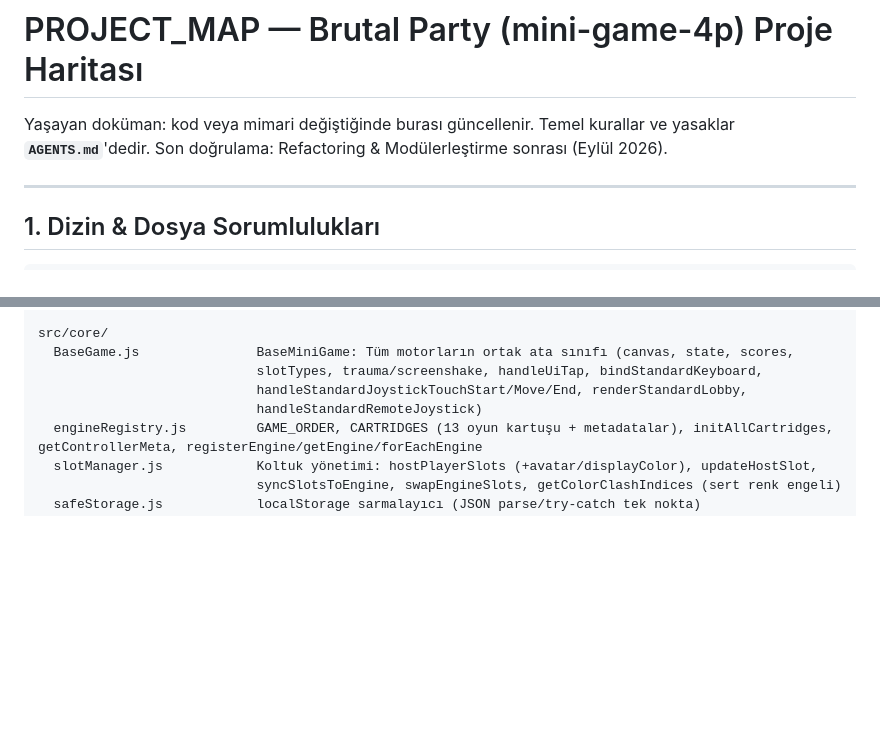
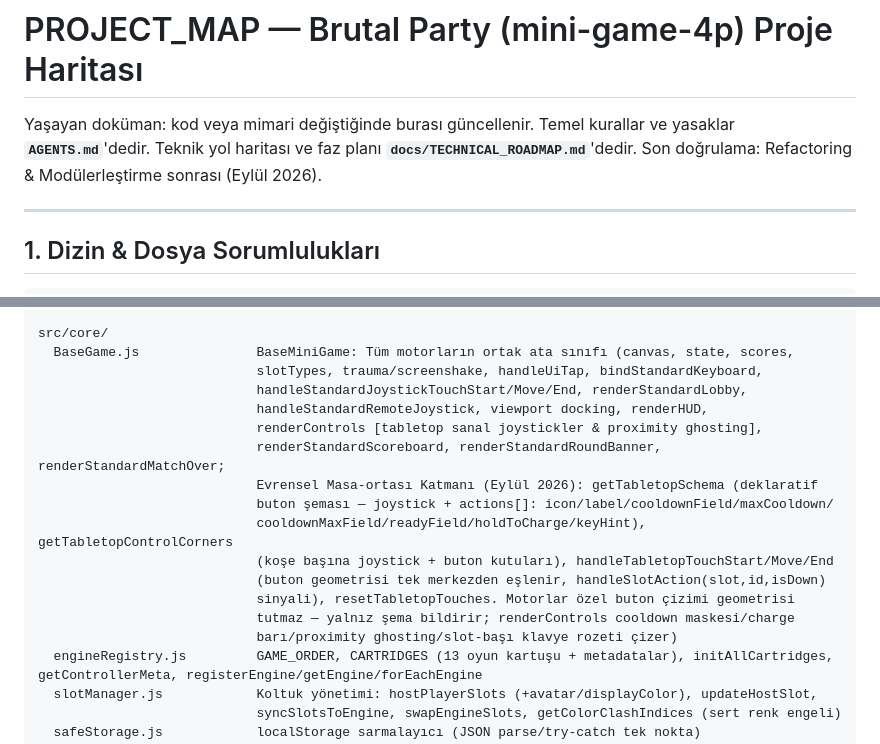
Before and after one commit to kemaladlig/brutal-party, a Markdown page: docs/PROJECT_MAP.md, 2 parts joined by grey strips. GitHub-like rendering; blank space fills up the shorter version.

```diff
--- a/docs/PROJECT_MAP.md
+++ b/docs/PROJECT_MAP.md
@@ -1,6 +1,6 @@
 # PROJECT_MAP — Brutal Party (mini-game-4p) Proje Haritası
 
-Yaşayan doküman: kod veya mimari değiştiğinde burası güncellenir. Temel kurallar ve yasaklar **`AGENTS.md`**'dedir.
+Yaşayan doküman: kod veya mimari değiştiğinde burası güncellenir. Temel kurallar ve yasaklar **`AGENTS.md`**'dedir. Teknik yol haritası ve faz planı **`docs/TECHNICAL_ROADMAP.md`**'dedir.
 Son doğrulama: Refactoring & Modülerleştirme sonrası (Eylül 2026).
 
 ---
@@ -33,7 +33,17 @@ src/core/
   BaseGame.js               BaseMiniGame: Tüm motorların ortak ata sınıfı (canvas, state, scores,
                             slotTypes, trauma/screenshake, handleUiTap, bindStandardKeyboard,
                             handleStandardJoystickTouchStart/Move/End, renderStandardLobby,
-                            handleStandardRemoteJoystick)
+                            handleStandardRemoteJoystick, viewport docking, renderHUD,
+                            renderControls [tabletop sanal joystickler & proximity ghosting],
+                            renderStandardScoreboard, renderStandardRoundBanner, renderStandardMatchOver;
+                            Evrensel Masa-ortası Katmanı (Eylül 2026): getTabletopSchema (deklaratif
+                            buton şeması — joystick + actions[]: icon/label/cooldownField/maxCooldown/
+                            cooldownMaxField/readyField/holdToCharge/keyHint), getTabletopControlCorners
+                            (koşe başına joystick + buton kutuları), handleTabletopTouchStart/Move/End
+                            (buton geometrisi tek merkezden eşlenir, handleSlotAction(slot,id,isDown)
+                            sinyali), resetTabletopTouches. Motorlar özel buton çizimi geometrisi
+                            tutmaz — yalnız şema bildirir; renderControls cooldown maskesi/charge
+                            barı/proximity ghosting/slot-başı klavye rozeti çizer)
   engineRegistry.js         GAME_ORDER, CARTRIDGES (13 oyun kartuşu + metadatalar), initAllCartridges, getControllerMeta, registerEngine/getEngine/forEachEngine
   slotManager.js            Koltuk yönetimi: hostPlayerSlots (+avatar/displayColor), updateHostSlot,
                             syncSlotsToEngine, swapEngineSlots, getColorClashIndices (sert renk engeli)
```
Also changed, not shown: AGENTS.md (+2 -3 lines), docs/TECHNICAL_ROADMAP.md (added, +117 -0 lines).
